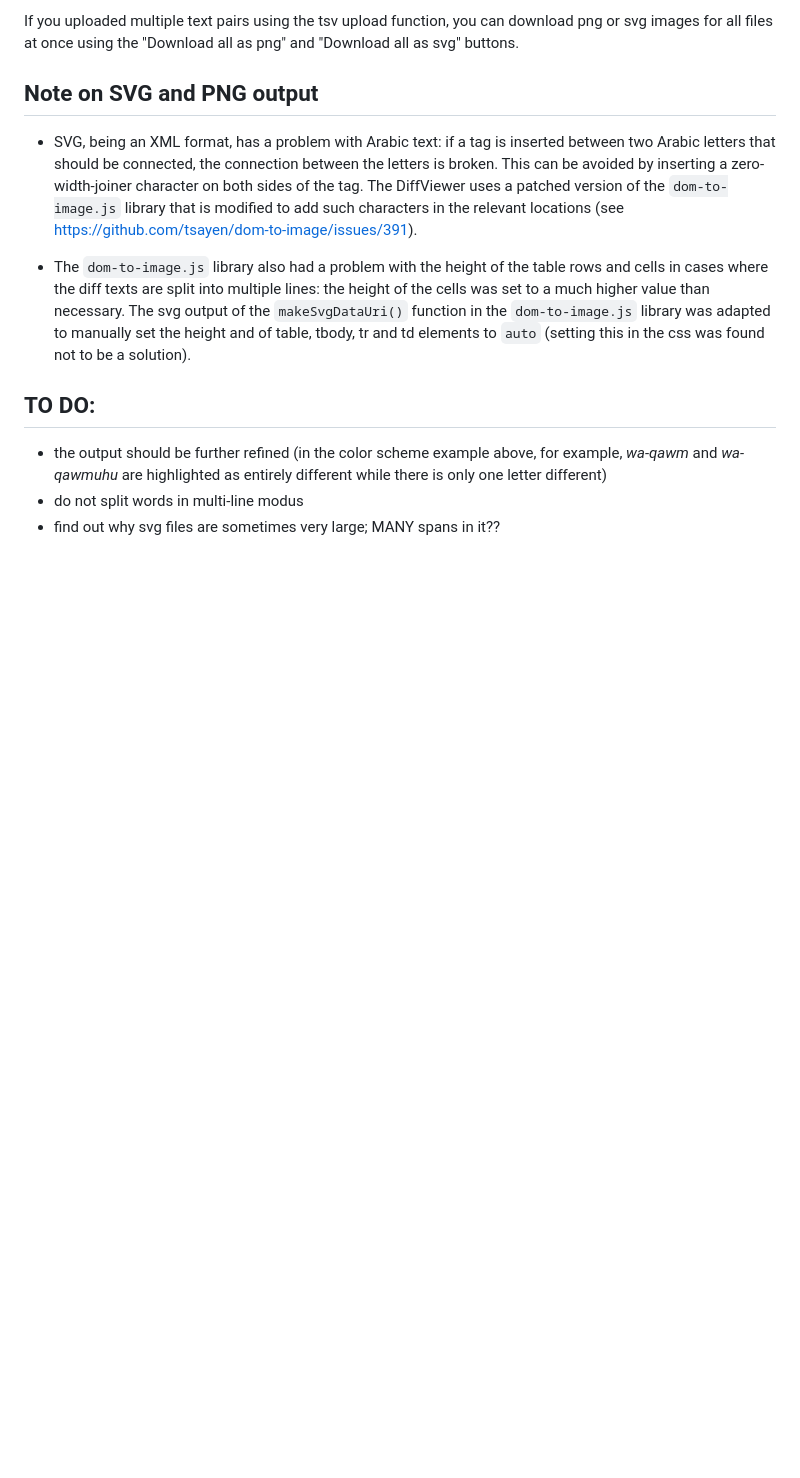
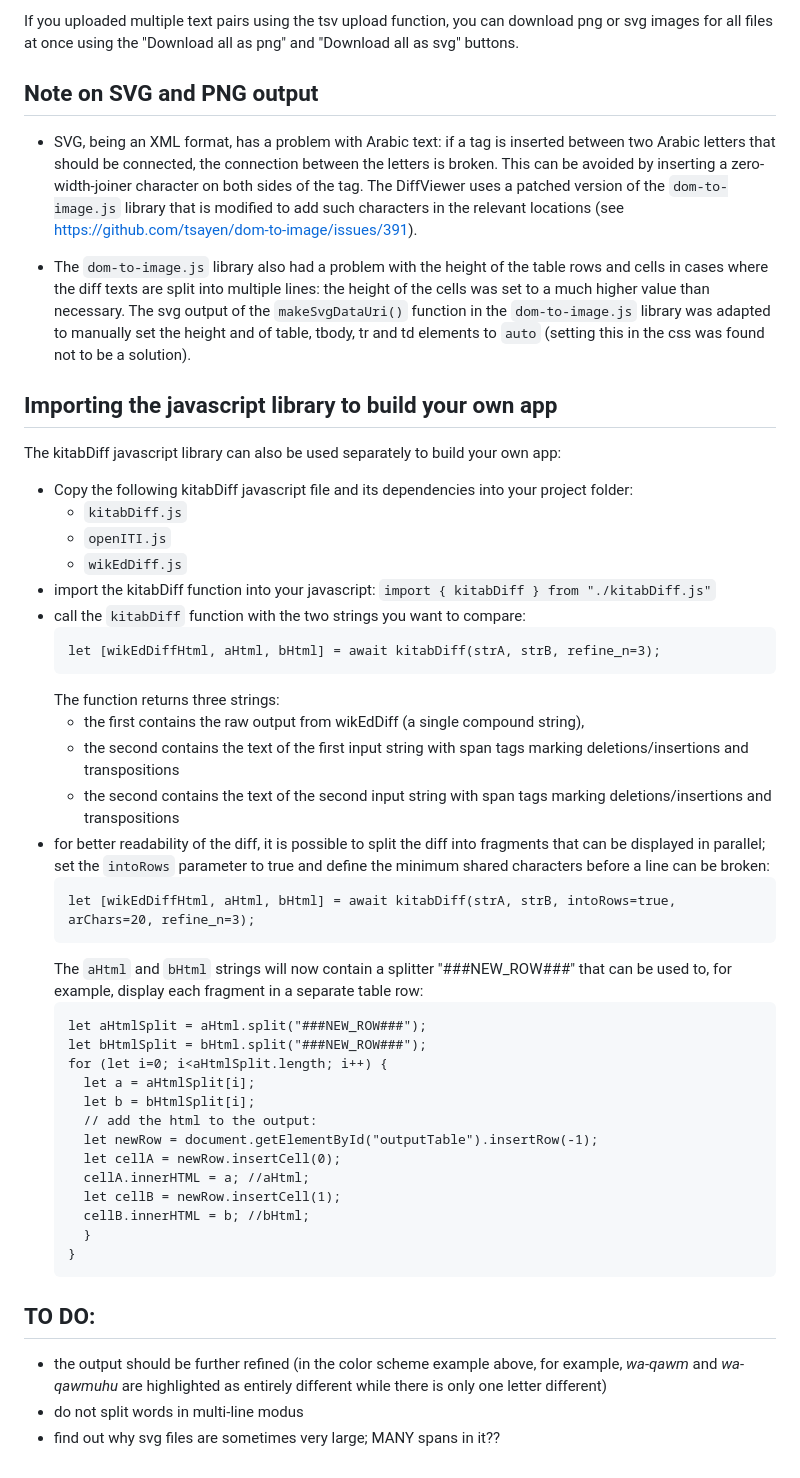
Before and after one commit to kitab-project-org/diffViewer, a Markdown page: README.md, the part around one of its changes. Drawn GitHub-style; blank space fills up the shorter version.

Commit message:
Add description of importing javascript library

````diff
--- a/README.md
+++ b/README.md
@@ -122,6 +122,48 @@ The svg output of the `makeSvgDataUri()` function in the `dom-to-image.js` libra
 was adapted to manually set the height and of table, tbody, tr and td elements
 to `auto` (setting this in the css was found not to be a solution).
 
+## Importing the javascript library to build your own app
+
+The kitabDiff javascript library can also be used separately to build your own app:
+
+  - Copy the following kitabDiff javascript file and its dependencies into your project folder:
+    * `kitabDiff.js`
+    * `openITI.js`
+    * `wikEdDiff.js`
+  - import the kitabDiff function into your javascript: `import { kitabDiff } from "./kitabDiff.js"`
+  - call the `kitabDiff` function with the two strings you want to compare:
+    ```
+    let [wikEdDiffHtml, aHtml, bHtml] = await kitabDiff(strA, strB, refine_n=3);
+    ```
+    The function returns three strings:
+    * the first contains the raw output from wikEdDiff (a single compound string),
+    * the second contains the text of the first input string with span tags marking deletions/insertions and transpositions
+    * the second contains the text of the second input string with span tags marking deletions/insertions and transpositions
+  - for better readability of the diff, it is possible to split the diff into fragments
+    that can be displayed in parallel; set the `intoRows` parameter to true
+    and define the minimum shared characters before a line can be broken:
+    ```
+    let [wikEdDiffHtml, aHtml, bHtml] = await kitabDiff(strA, strB, intoRows=true, arChars=20, refine_n=3);
+    ```
+    The `aHtml` and `bHtml` strings will now contain a splitter "###NEW_ROW###"
+    that can be used to, for example, display each fragment in a separate table row:
+    ```
+    let aHtmlSplit = aHtml.split("###NEW_ROW###");
+    let bHtmlSplit = bHtml.split("###NEW_ROW###");
+    for (let i=0; i<aHtmlSplit.length; i++) {
+      let a = aHtmlSplit[i];
+      let b = bHtmlSplit[i];
+      // add the html to the output:
+      let newRow = document.getElementById("outputTable").insertRow(-1);
+      let cellA = newRow.insertCell(0);
+      cellA.innerHTML = a; //aHtml;
+      let cellB = newRow.insertCell(1);
+      cellB.innerHTML = b; //bHtml;
+      }
+    }
+    ```
+
+
 ## TO DO:
 
 * the output should be further refined (in the color scheme example above,
````
Also changed, not shown: other parts of README.md (+19 -19 lines).
